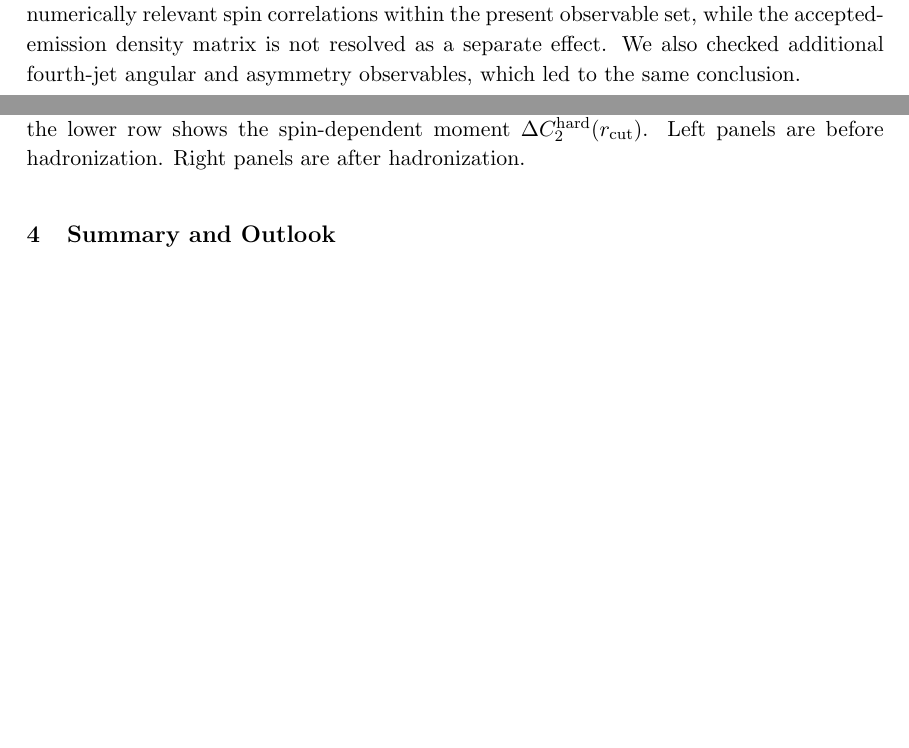
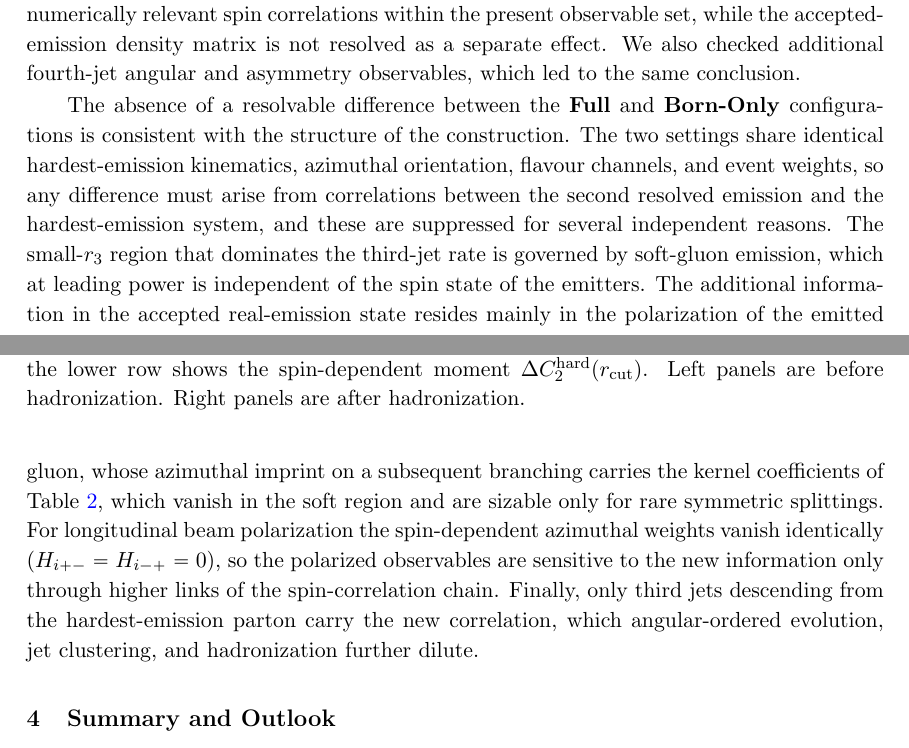
Before and after one commit to apapaefs/herwigdispol, a LaTeX document (docs/paper/main.tex): two parts of pages 40 and 41 of 53, joined at a grey line, cut so that both start at the same text, the shorter picture padded with empty space. Compiled offline with pdfLaTeX; a LaTeX package or settings file that is missing is left out.

Commit message:
Sync paper draft updates

```diff
--- a/docs/paper/main.tex
+++ b/docs/paper/main.tex
@@ -1767,6 +1768,27 @@ while the accepted-emission density matrix is not resolved as a separate effect.
 We also checked additional fourth-jet angular and asymmetry observables, which
 led to the same conclusion.
 
+The absence of a resolvable difference between the \textbf{Full} and
+\textbf{Born-Only} configurations is consistent with the structure of the
+construction. The two settings share identical hardest-emission kinematics,
+azimuthal orientation, flavour channels, and event weights, so any
+difference must arise from correlations between the second resolved
+emission and the hardest-emission system, and these are suppressed for
+several independent reasons. The small-$r_3$ region that dominates the
+third-jet rate is governed by soft-gluon emission, which at leading power
+is independent of the spin state of the emitters. The additional
+information in the accepted real-emission state resides mainly in the
+polarization of the emitted gluon, whose azimuthal imprint on a subsequent
+branching carries the kernel coefficients of Table~\ref{tab:branch2},
+which vanish in the soft region and are sizable only for rare symmetric
+splittings. For longitudinal beam polarization the spin-dependent
+azimuthal weights vanish identically ($H_{i+-}=H_{i-+}=0$), so the
+polarized observables are sensitive to the new information only through
+higher links of the spin-correlation chain. Finally, only third jets
+descending from the hardest-emission parton carry the new correlation,
+which angular-ordered evolution, jet clustering, and hadronization further
+dilute.
+
 \FloatBarrier
 \section{Summary and Outlook}\label{sec:conclusions}
 
```
Also changed, not shown: docs/paper/main.tex (23 more changed lines).
